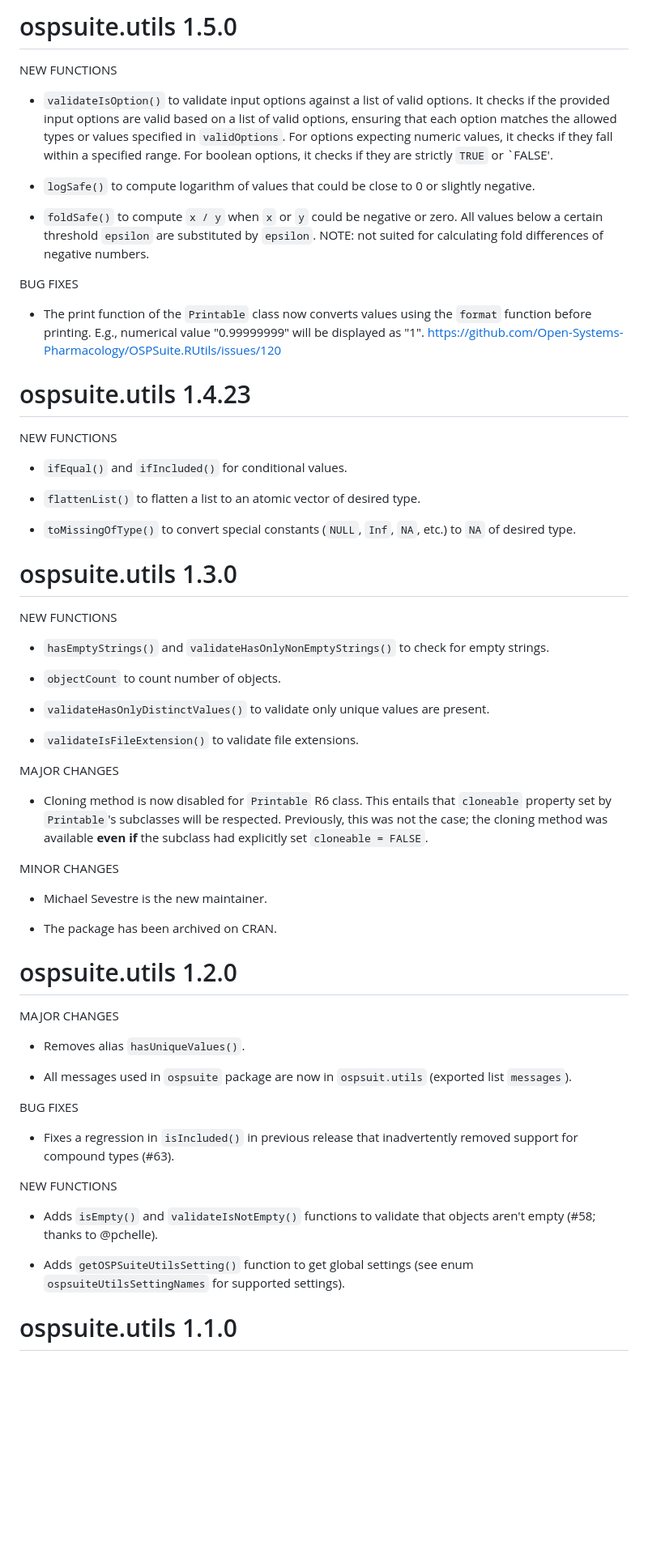
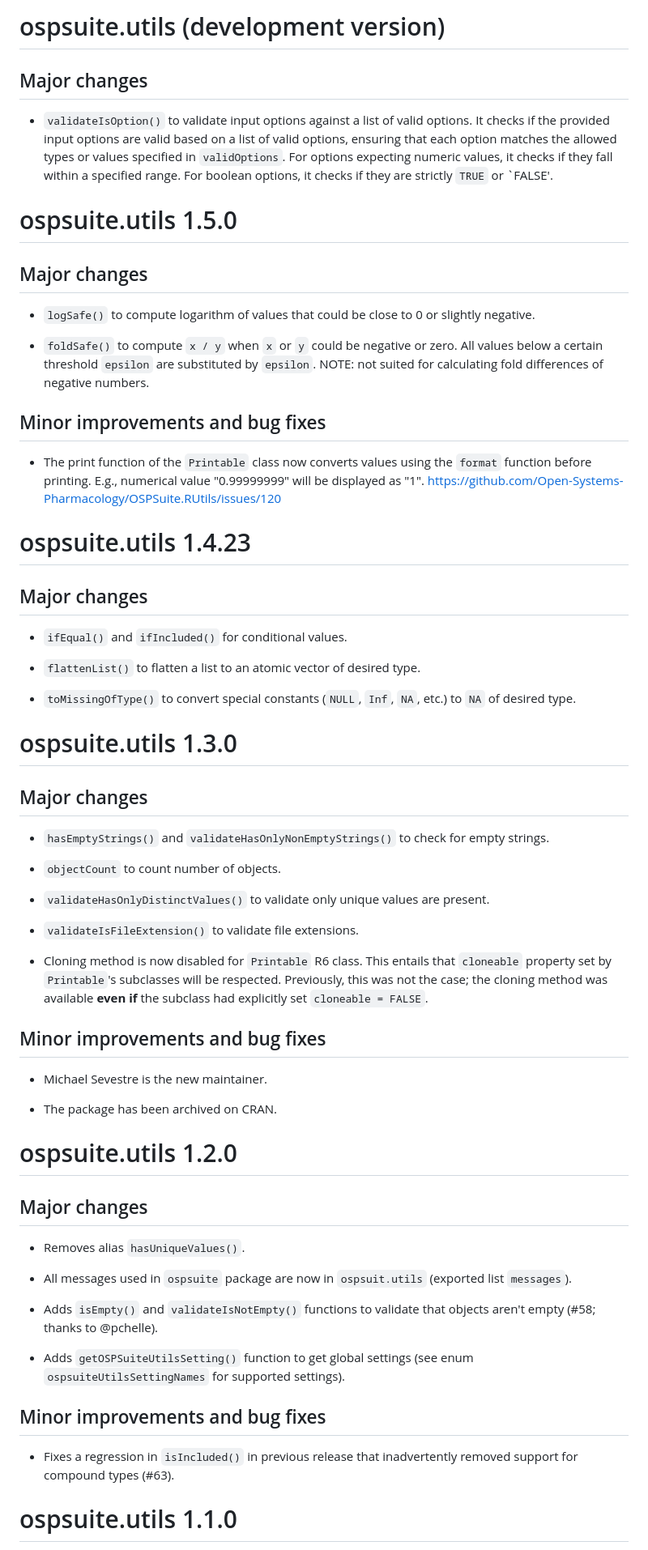
Before and after one commit to Open-Systems-Pharmacology/OSPSuite.RUtils, a Markdown page: NEWS.md, the part around one of its changes. Shown at 81% size. Drawn GitHub-style; blank space fills up the shorter version.

Commit message:
implement headers in NEWS file as per review

```diff
--- a/NEWS.md
+++ b/NEWS.md
@@ -1,9 +1,12 @@
-# ospsuite.utils 1.5.0
+# ospsuite.utils (development version)
 
-NEW FUNCTIONS
+## Major changes
 
 * `validateIsOption()` to validate input options against a list of valid options. It checks if the provided input options are valid based on a list of valid options, ensuring that each option matches the allowed types or values specified in `validOptions`. For options expecting numeric values, it checks if they fall within a specified range. For boolean options, it checks if they are strictly `TRUE` or `FALSE'.
 
+# ospsuite.utils 1.5.0
+
+## Major changes
 
 * `logSafe()` to compute logarithm of values that could be close to 0 or slightly
 negative.
@@ -12,7 +15,7 @@ negative.
 certain threshold `epsilon` are substituted by `epsilon`. NOTE: not suited for
 calculating fold differences of negative numbers.
 
-BUG FIXES
+## Minor improvements and bug fixes
 
 * The print function of the `Printable` class now converts values using the `format`
 function before printing. E.g., numerical value "0.99999999" will be displayed as "1".
@@ -20,7 +23,7 @@ https://github.com/Open-Systems-Pharmacology/OSPSuite.RUtils/issues/120
 
 # ospsuite.utils 1.4.23
 
-NEW FUNCTIONS
+## Major changes
 
 * `ifEqual()` and `ifIncluded()` for conditional values.
 
@@ -31,7 +34,7 @@ NEW FUNCTIONS
 
 # ospsuite.utils 1.3.0
 
-NEW FUNCTIONS
+## Major changes
 
 * `hasEmptyStrings()` and `validateHasOnlyNonEmptyStrings()` to check for empty
   strings.
@@ -42,14 +45,12 @@ NEW FUNCTIONS
 
 * `validateIsFileExtension()` to validate file extensions.
 
-MAJOR CHANGES
-
 * Cloning method is now disabled for `Printable` R6 class. This entails that
   `cloneable` property set by `Printable`'s subclasses will be respected.
   Previously, this was not the case; the cloning method was available **even
   if** the subclass had explicitly set `cloneable = FALSE`.
 
-MINOR CHANGES
+## Minor improvements and bug fixes
 
 * Michael Sevestre is the new maintainer.
 
@@ -57,19 +58,12 @@ MINOR CHANGES
 
 # ospsuite.utils 1.2.0
 
-MAJOR CHANGES
+## Major changes
 
 * Removes alias `hasUniqueValues()`.
 
 * All messages used in `ospsuite` package are now in `ospsuit.utils` (exported
   list `messages`).
-
-BUG FIXES
-
-* Fixes a regression in `isIncluded()` in previous release that inadvertently
-  removed support for compound types (#63).
-
-NEW FUNCTIONS
 
 * Adds `isEmpty()` and `validateIsNotEmpty()` functions to validate that objects
   aren't empty (#58; thanks to @pchelle).
@@ -77,5 +71,10 @@ NEW FUNCTIONS
 * Adds `getOSPSuiteUtilsSetting()` function to get global settings (see enum
   `ospsuiteUtilsSettingNames` for supported settings).
 
+## Minor improvements and bug fixes
+
+* Fixes a regression in `isIncluded()` in previous release that inadvertently
+  removed support for compound types (#63).
+
 # ospsuite.utils 1.1.0
 
```
Also changed, not shown: other parts of NEWS.md (+2 -4 lines).
